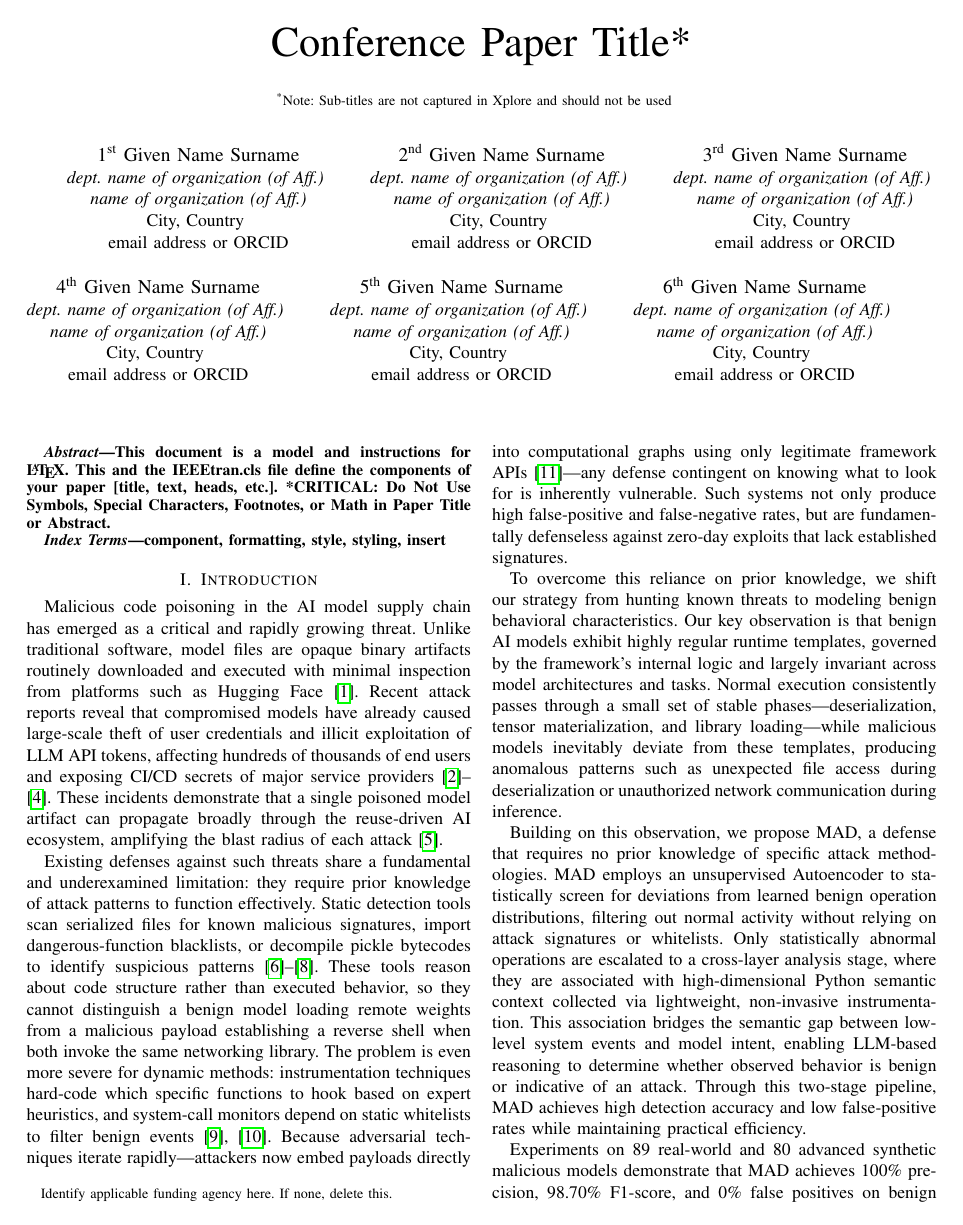
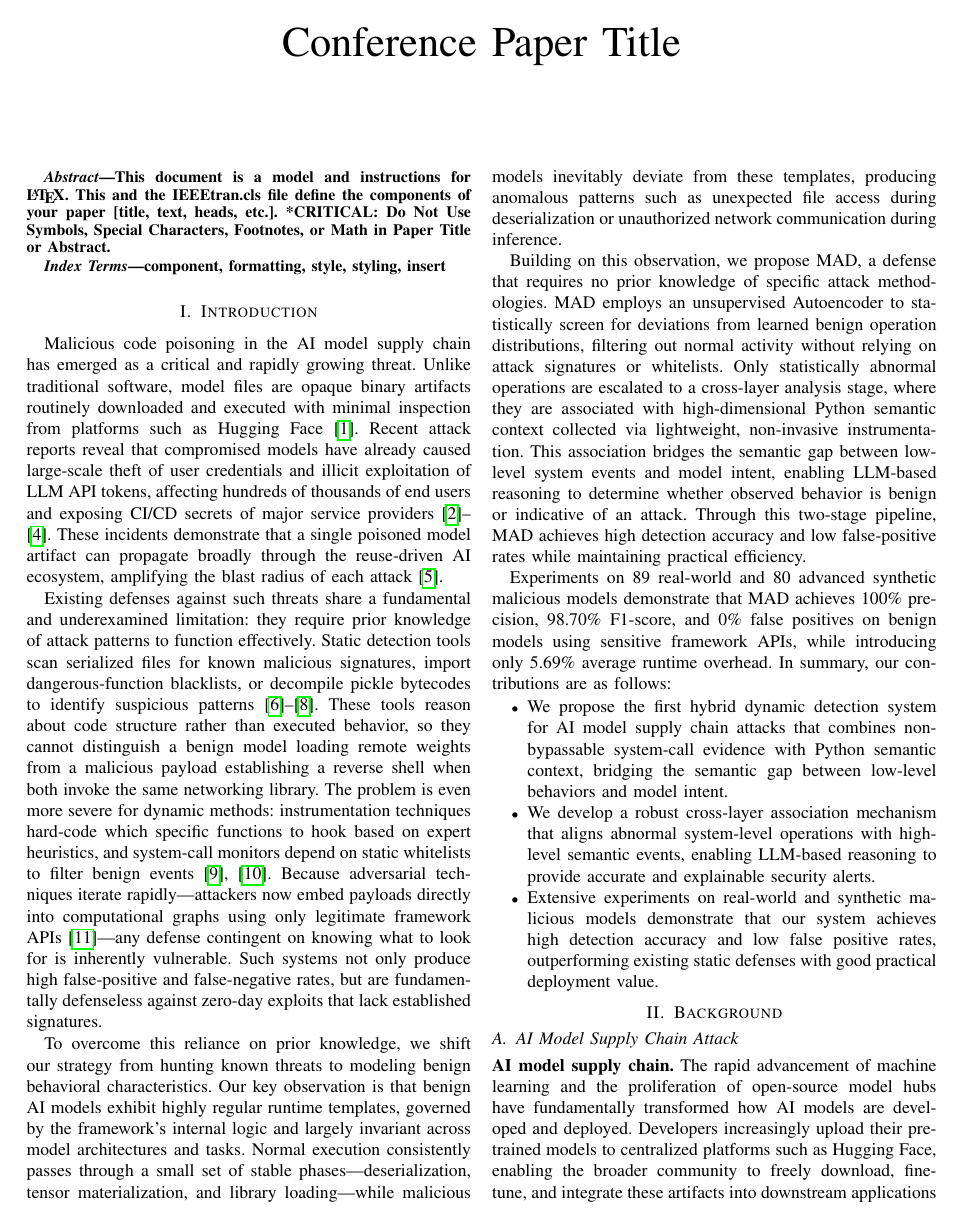
Before and after one commit to hxsecret/mad, a LaTeX paper (main.tex): page 1 of 14. Compiled offline with pdfLaTeX; a missing font is replaced by an installed copy or a similar font; a LaTeX package or settings file that is missing is left out.

Commit message:
remove authors

```diff
--- a/main.tex
+++ b/main.tex
@@ -12,48 +12,47 @@
 \acrodef{llm}[llm]{Large language model}
 \begin{document}
 
-\title{Conference Paper Title*\\
-{\footnotesize \textsuperscript{*}Note: Sub-titles are not captured in Xplore and
-should not be used}
-\thanks{Identify applicable funding agency here. If none, delete this.}
-}
+\title{Conference Paper Title}
 
-\author{\IEEEauthorblockN{1\textsuperscript{st} Given Name Surname}
-\IEEEauthorblockA{\textit{dept. name of organization (of Aff.)} \\
-\textit{name of organization (of Aff.)}\\
-City, Country \\
-email address or ORCID}
-\and
-\IEEEauthorblockN{2\textsuperscript{nd} Given Name Surname}
-\IEEEauthorblockA{\textit{dept. name of organization (of Aff.)} \\
-\textit{name of organization (of Aff.)}\\
-City, Country \\
-email address or ORCID}
-\and
-\IEEEauthorblockN{3\textsuperscript{rd} Given Name Surname}
-\IEEEauthorblockA{\textit{dept. name of organization (of Aff.)} \\
-\textit{name of organization (of Aff.)}\\
-City, Country \\
-email address or ORCID}
-\and
-\IEEEauthorblockN{4\textsuperscript{th} Given Name Surname}
-\IEEEauthorblockA{\textit{dept. name of organization (of Aff.)} \\
-\textit{name of organization (of Aff.)}\\
-City, Country \\
-email address or ORCID}
-\and
-\IEEEauthorblockN{5\textsuperscript{th} Given Name Surname}
-\IEEEauthorblockA{\textit{dept. name of organization (of Aff.)} \\
-\textit{name of organization (of Aff.)}\\
-City, Country \\
-email address or ORCID}
-\and
-\IEEEauthorblockN{6\textsuperscript{th} Given Name Surname}
-\IEEEauthorblockA{\textit{dept. name of organization (of Aff.)} \\
-\textit{name of organization (of Aff.)}\\
-City, Country \\
-email address or ORCID}
-}
+% \thanks{Identify applicable funding agency here. If none, delete this.}
+% }
+
+% \author{\IEEEauthorblockN{1\textsuperscript{st} Given Name Surname}
+% \IEEEauthorblockA{\textit{dept. name of organization (of Aff.)} \\
+% \textit{name of organization (of Aff.)}\\
+% City, Country \\
+% email address or ORCID}
+% \and
+% \IEEEauthorblockN{2\textsuperscript{nd} Given Name Surname}
+% \IEEEauthorblockA{\textit{dept. name of organization (of Aff.)} \\
+% \textit{name of organization (of Aff.)}\\
+% City, Country \\
+% email address or ORCID}
+% \and
+% \IEEEauthorblockN{3\textsuperscript{rd} Given Name Surname}
+% \IEEEauthorblockA{\textit{dept. name of organization (of Aff.)} \\
+% \textit{name of organization (of Aff.)}\\
+% City, Country \\
+% email address or ORCID}
+% \and
+% \IEEEauthorblockN{4\textsuperscript{th} Given Name Surname}
+% \IEEEauthorblockA{\textit{dept. name of organization (of Aff.)} \\
+% \textit{name of organization (of Aff.)}\\
+% City, Country \\
+% email address or ORCID}
+% \and
+% \IEEEauthorblockN{5\textsuperscript{th} Given Name Surname}
+% \IEEEauthorblockA{\textit{dept. name of organization (of Aff.)} \\
+% \textit{name of organization (of Aff.)}\\
+% City, Country \\
+% email address or ORCID}
+% \and
+% \IEEEauthorblockN{6\textsuperscript{th} Given Name Surname}
+% \IEEEauthorblockA{\textit{dept. name of organization (of Aff.)} \\
+% \textit{name of organization (of Aff.)}\\
+% City, Country \\
+% email address or ORCID}
+% }
 
 \maketitle
 
```
